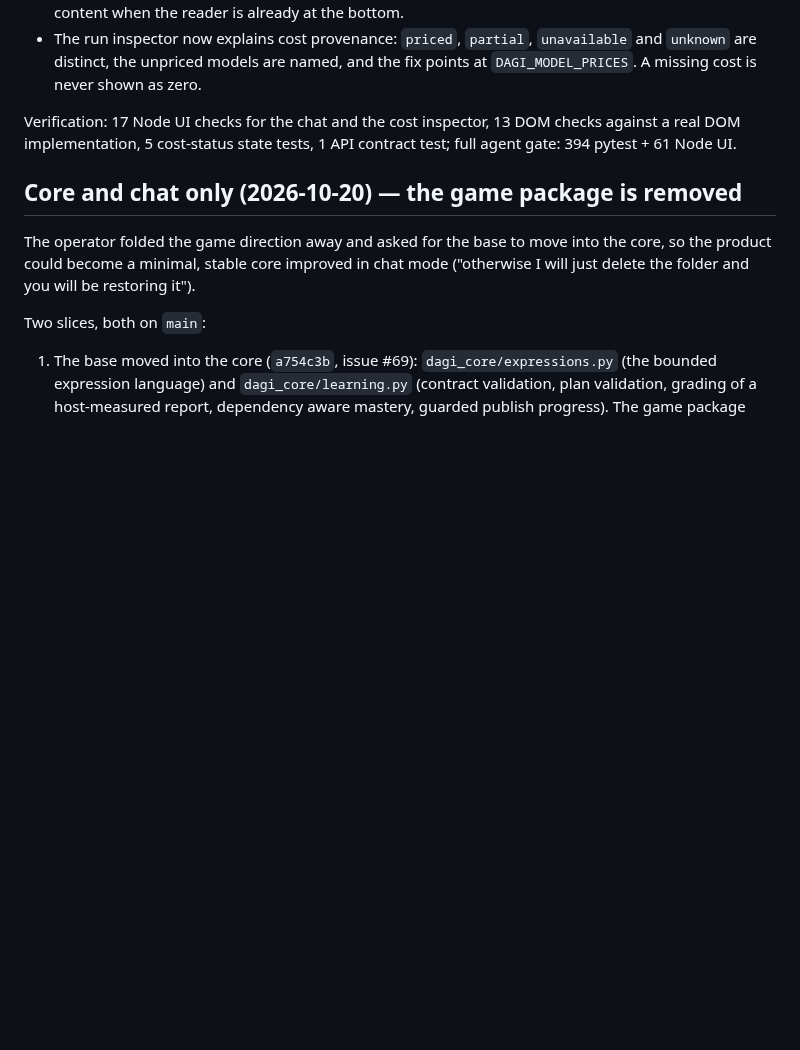
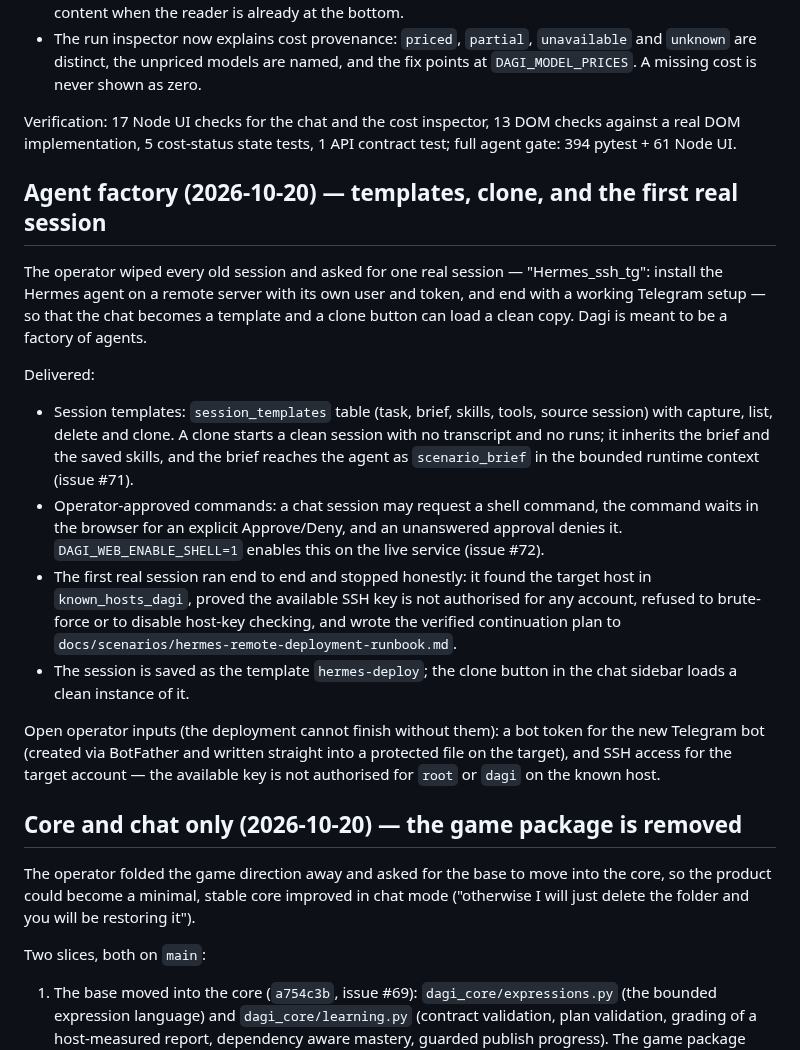
Before and after one commit to martinroot/dagi, a Markdown page: DAGI_SANDBOX_TASKS.md, the part around the change. Drawn GitHub-style; blank space fills up the shorter version.

```diff
--- a/DAGI_SANDBOX_TASKS.md
+++ b/DAGI_SANDBOX_TASKS.md
@@ -278,6 +278,38 @@ Verification: 17 Node UI checks for the chat and the cost inspector, 13 DOM
 checks against a real DOM implementation, 5 cost-status state tests, 1 API
 contract test; full agent gate: 394 pytest + 61 Node UI.
 
+## Agent factory (2026-10-20) — templates, clone, and the first real session
+
+The operator wiped every old session and asked for one real session —
+"Hermes_ssh_tg": install the Hermes agent on a remote server with its own
+user and token, and end with a working Telegram setup — so that the chat
+becomes a template and a clone button can load a clean copy. Dagi is meant to
+be a factory of agents.
+
+Delivered:
+
+- Session templates: `session_templates` table (task, brief, skills, tools,
+  source session) with capture, list, delete and clone. A clone starts a clean
+  session with no transcript and no runs; it inherits the brief and the saved
+  skills, and the brief reaches the agent as `scenario_brief` in the bounded
+  runtime context (issue #71).
+- Operator-approved commands: a chat session may request a shell command, the
+  command waits in the browser for an explicit Approve/Deny, and an unanswered
+  approval denies it. `DAGI_WEB_ENABLE_SHELL=1` enables this on the live
+  service (issue #72).
+- The first real session ran end to end and stopped honestly: it found the
+  target host in `known_hosts_dagi`, proved the available SSH key is not
+  authorised for any account, refused to brute-force or to disable host-key
+  checking, and wrote the verified continuation plan to
+  `docs/scenarios/hermes-remote-deployment-runbook.md`.
+- The session is saved as the template `hermes-deploy`; the clone button in
+  the chat sidebar loads a clean instance of it.
+
+Open operator inputs (the deployment cannot finish without them): a bot token
+for the new Telegram bot (created via BotFather and written straight into a
+protected file on the target), and SSH access for the target account —
+the available key is not authorised for `root` or `dagi` on the known host.
+
 ## Core and chat only (2026-10-20) — the game package is removed
 
 The operator folded the game direction away and asked for the base to move into
```
Also changed, not shown: docs/scenarios/hermes-remote-deployment-runbook.md (added, +37 -0 lines).
